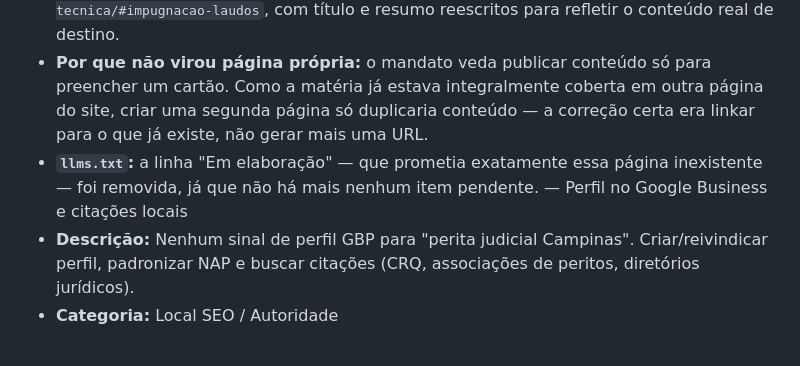
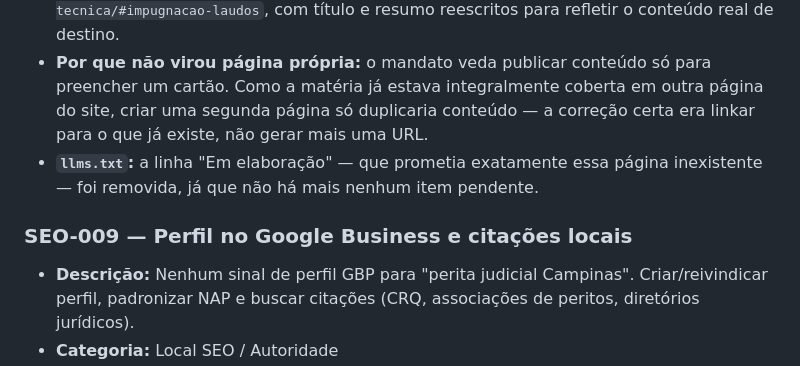
Before and after one commit to djfrez/adrianaperita, a Markdown page: SEO_BACKLOG.md, the part around the change. Rendered like a GitHub page.

Commit message:
SEO: Restore the SEO-009 heading swallowed by SEO-008
O cabecalho '### SEO-009 — Perfil no Google Business' nunca existiu como
linha propria: o texto colou no fim da nota de llms.txt do SEO-008. O
item era invisivel para qualquer varredura por cabecalho do arquivo.

Co-Authored-By: Claude Opus 5 (1M context) <noreply@anthropic.com>

```diff
--- a/SEO_BACKLOG.md
+++ b/SEO_BACKLOG.md
@@ -144,7 +144,9 @@ Status: `open` · `in progress` · `done` · `blocked`
 - **Descoberto:** 2026-08-01 · **Concluído:** 2026-08-03
 - **Implementado:** os três primeiros cartões já tinham destino (SEO-001, SEO-002, SEO-003). O quarto — "O papel do assistente técnico na impugnação de laudos periciais" — não virou página nova, porque o próprio conteúdo já existe dentro de `/assistente-tecnica/`, na seção "Como um parecer técnico derruba um laudo" (art. 479 do CPC, seis falhas metodológicas). Em vez de inventar uma página ou remover o cartão, adicionei `id="impugnacao-laudos"` a essa seção e apontei o cartão para `/assistente-tecnica/#impugnacao-laudos`, com título e resumo reescritos para refletir o conteúdo real de destino.
 - **Por que não virou página própria:** o mandato veda publicar conteúdo só para preencher um cartão. Como a matéria já estava integralmente coberta em outra página do site, criar uma segunda página só duplicaria conteúdo — a correção certa era linkar para o que já existe, não gerar mais uma URL.
-- **`llms.txt`:** a linha "Em elaboração" — que prometia exatamente essa página inexistente — foi removida, já que não há mais nenhum item pendente. — Perfil no Google Business e citações locais
+- **`llms.txt`:** a linha "Em elaboração" — que prometia exatamente essa página inexistente — foi removida, já que não há mais nenhum item pendente.
+
+### SEO-009 — Perfil no Google Business e citações locais
 - **Descrição:** Nenhum sinal de perfil GBP para "perita judicial Campinas". Criar/reivindicar perfil, padronizar NAP e buscar citações (CRQ, associações de peritos, diretórios jurídicos).
 - **Categoria:** Local SEO / Autoridade
 - **Impacto:** 7 · **Esforço:** 5 · **Confiança:** 7 · **Valor de negócio:** 8
```
